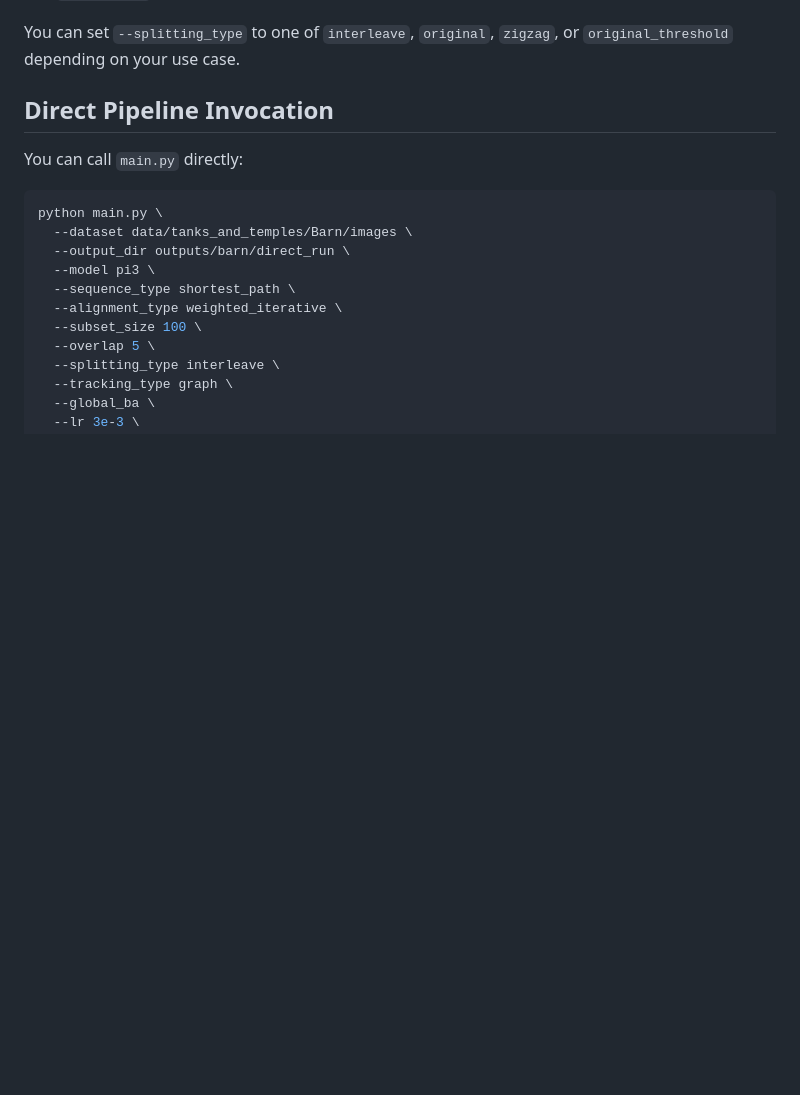
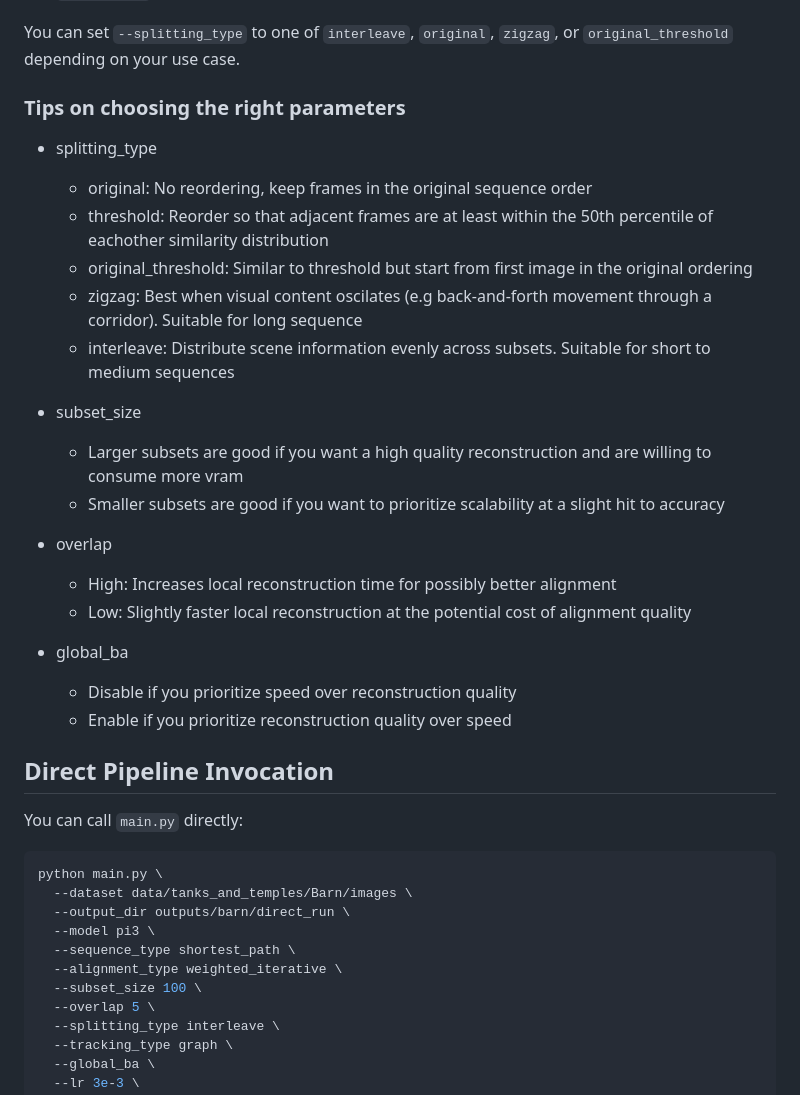
Before and after one commit to LeoChengKX/MERG3R, a Markdown page: README.md, the part around the change. Rendered like a GitHub page; blank space fills up the shorter version.

Commit message:
Added tips for tuning parameters

```diff
--- a/README.md
+++ b/README.md
@@ -111,6 +111,27 @@ bash run.sh <dataset_path> <output_dir> [extra main.py args...]
 - `--global_ba` enabled
 
 You can set `--splitting_type` to one of `interleave`, `original`, `zigzag`, or `original_threshold` depending on your use case.
+
+### Tips on choosing the right parameters
+- splitting_type
+  - original: No reordering, keep frames in the original sequence order
+  - threshold: Reorder so that adjacent frames are at least within the 50th percentile of eachother similarity distribution
+  - original_threshold: Similar to threshold but start from first image in the original ordering
+  - zigzag: Best when visual content oscilates (e.g back-and-forth movement through a corridor). Suitable for long sequence
+  - interleave: Distribute scene information evenly across subsets. Suitable for short to medium sequences
+
+
+- subset_size
+  - Larger subsets are good if you want a high quality reconstruction and are willing to consume more vram
+  - Smaller subsets are good if you want to prioritize scalability at a slight hit to accuracy
+
+- overlap
+  - High: Increases local reconstruction time for possibly better alignment
+  - Low: Slightly faster local reconstruction at the potential cost of alignment quality
+
+- global_ba
+  - Disable if you prioritize speed over reconstruction quality
+  - Enable if you prioritize reconstruction quality over speed
 
 ## Direct Pipeline Invocation
 
```
